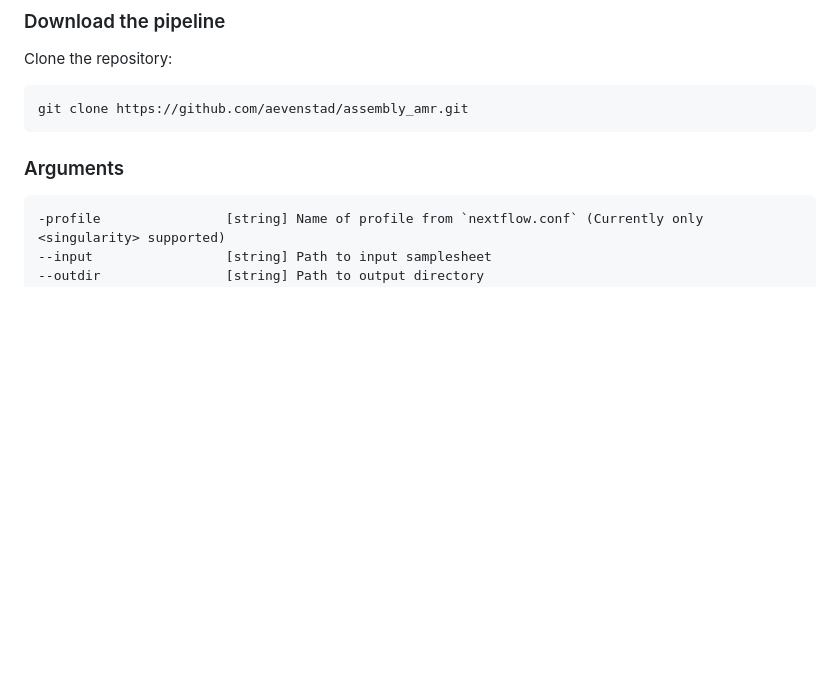
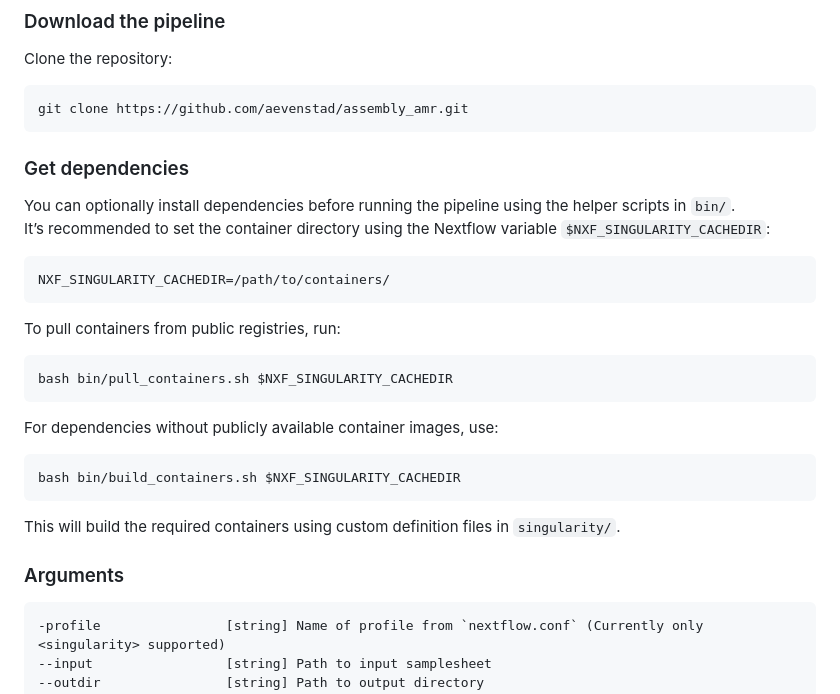
Before and after one commit to aevenstad/assembly_amr, a Markdown page: README.md, the part around the change. Rendered like a GitHub page; blank space fills up the shorter version.

````diff
--- a/README.md
+++ b/README.md
@@ -53,6 +53,24 @@ Clone the repository:
 ```
 git clone https://github.com/aevenstad/assembly_amr.git
 ```
+
+### Get dependencies
+You can optionally install dependencies before running the pipeline using the helper scripts in `bin/`.
+It’s recommended to set the container directory using the Nextflow variable `$NXF_SINGULARITY_CACHEDIR`:
+```
+NXF_SINGULARITY_CACHEDIR=/path/to/containers/
+```
+To pull containers from public registries, run:
+```
+bash bin/pull_containers.sh $NXF_SINGULARITY_CACHEDIR
+```
+
+For dependencies without publicly available container images, use:
+```
+bash bin/build_containers.sh $NXF_SINGULARITY_CACHEDIR
+```
+This will build the required containers using custom definition files in `singularity/`.
+
 ### Arguments
 ```
 -profile                [string] Name of profile from `nextflow.conf` (Currently only <singularity> supported)
````
